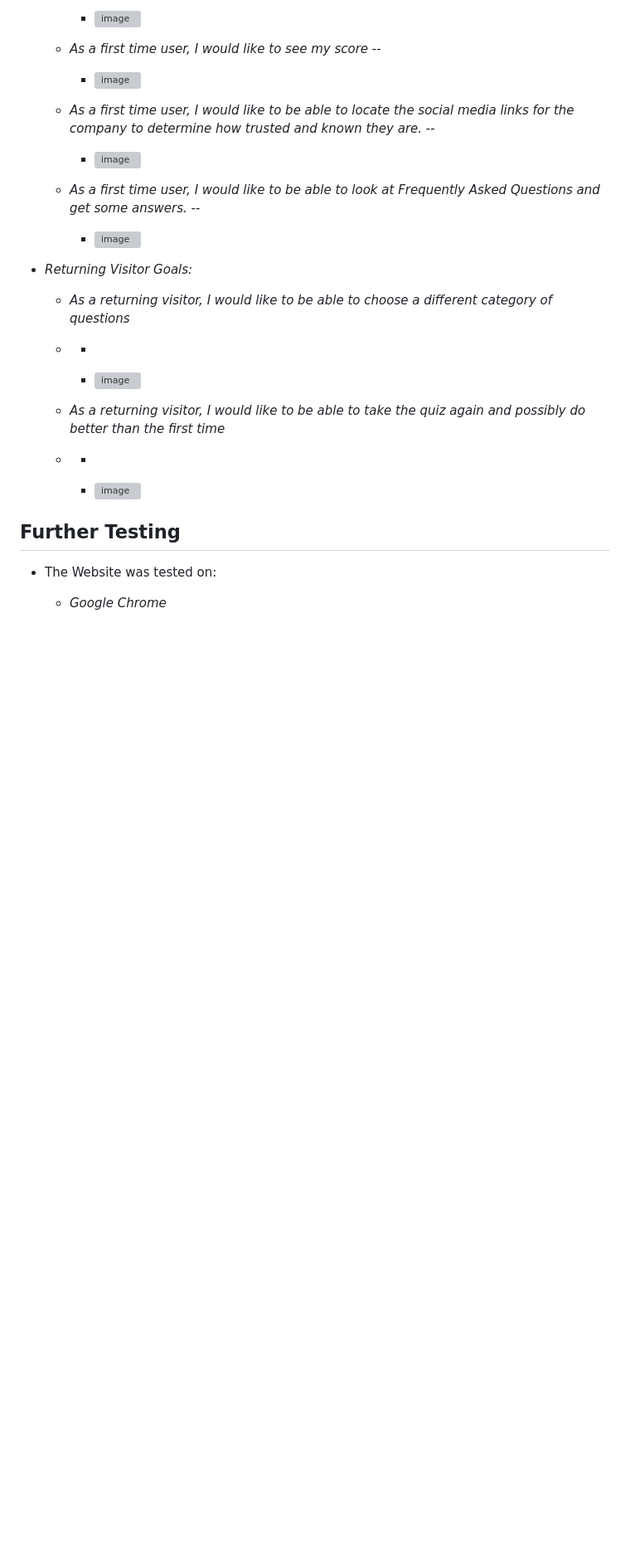
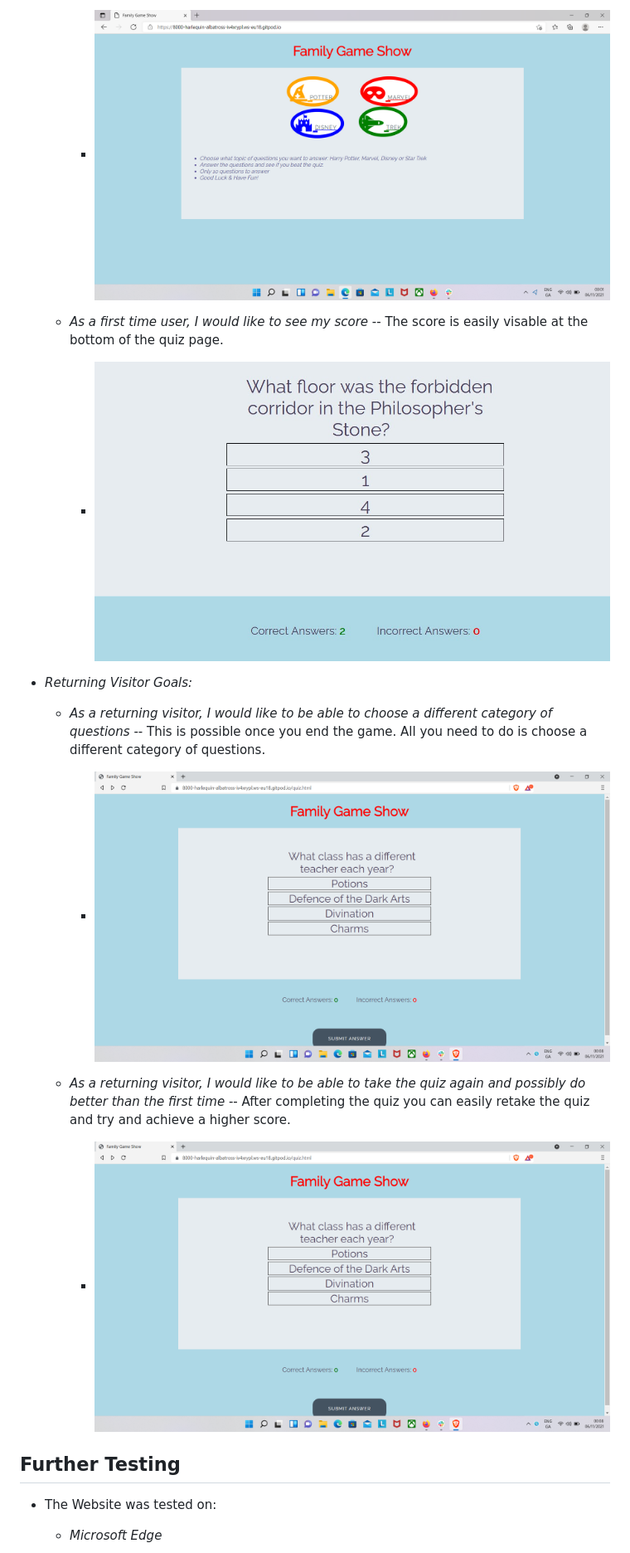
Before and after one commit to pattytonyoneill/familygameshow, a Markdown page: README.md, the part around one of its changes. Shown at 83% size. Rendered like a GitHub page; pictures changed too: testing-wireframes/testing_brave.jpeg (added), testing-wireframes/testing_microsoft.edge.jpg (added), testing-wireframes/testing_score.jpg (added); blank space fills up the shorter version; grey boxes are pictures that could not be loaded.

Commit message:
Added photos to Readme

```diff
--- a/README.md
+++ b/README.md
@@ -88,35 +94,24 @@
 
-    - ![image]()
+    - ![image](testing-wireframes/testing_microsoft.edge.jpg)
 
   - _As a first time user, I would like to see my score_
-  --
+  -- The score is easily visable at the bottom of the quiz page.
 
-    - ![image]()
-
-  - _As a first time user, I would like to be able to locate the social media links for the company to determine how trusted and known they are._
-  --
-
-    - ![image]()
-
-  - _As a first time user, I would like to be able to look at Frequently Asked Questions and get some answers._
-  --
-
-    - ![image]()
-
+    - ![image](testing-wireframes/testing_score.jpg)
 
 - _Returning Visitor Goals:_
 
   - _As a returning visitor, I would like to be able to choose a different category of questions_
-  - -
+  -- This is possible once you end the game. All you need to do is choose a different category of questions.
 
-     - ![image]()
+     - ![image](testing-wireframes/testing_brave.jpeg)
 
   - _As a returning visitor, I would like to be able to take the quiz again and possibly do better than the first time_
-  - -
+  -- After completing the quiz you can easily retake the quiz and try and achieve a higher score.
 
-    - ![image]()
+    - ![image](testing-wireframes/testing_brave.jpeg)
 
 ## Further Testing
   - The Website was tested on:
-    - _Google Chrome_
+    - _Microsoft Edge_
 
```
Also changed, not shown: other parts of README.md (+15 -8 lines), testing-wireframes/testing_firefox.png (added).
